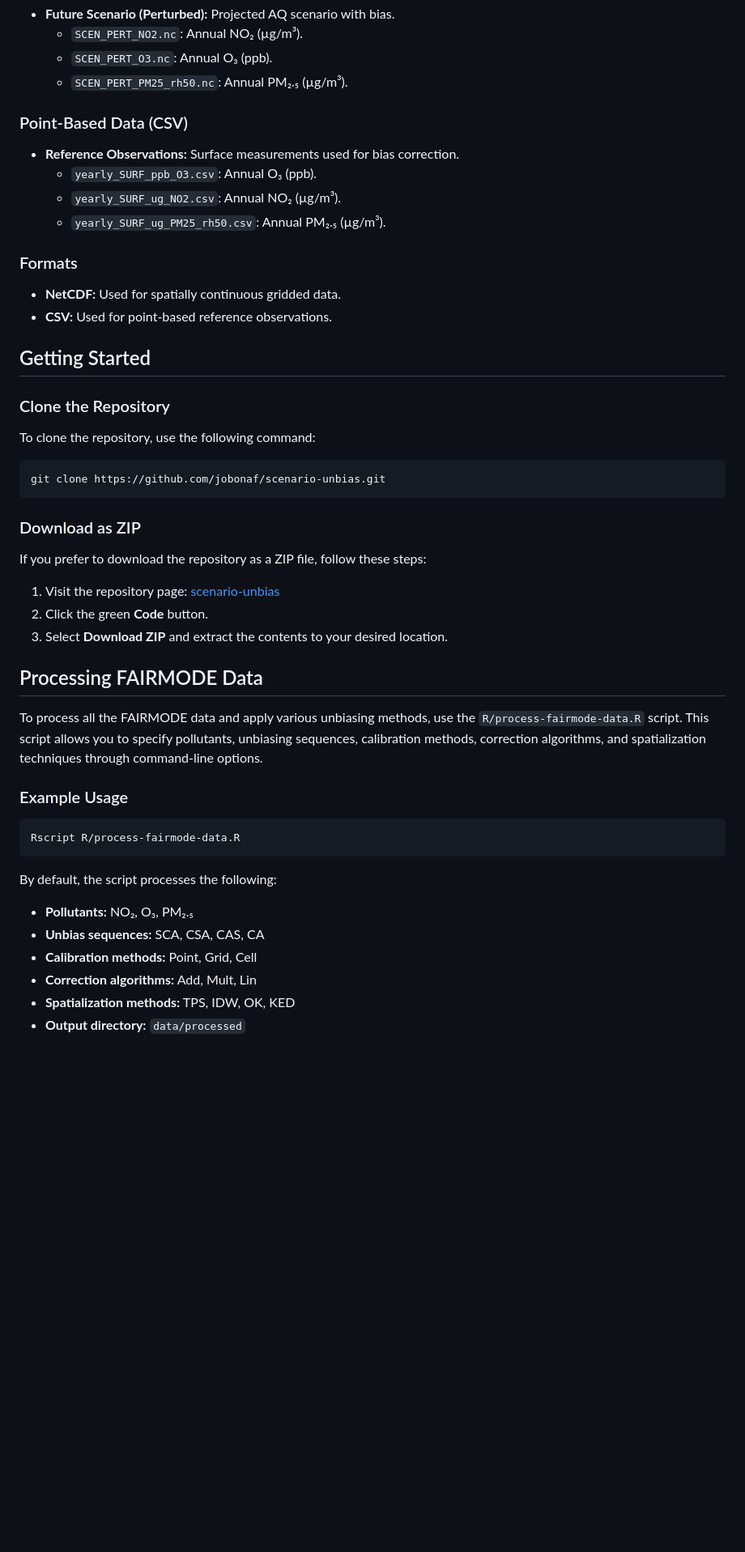
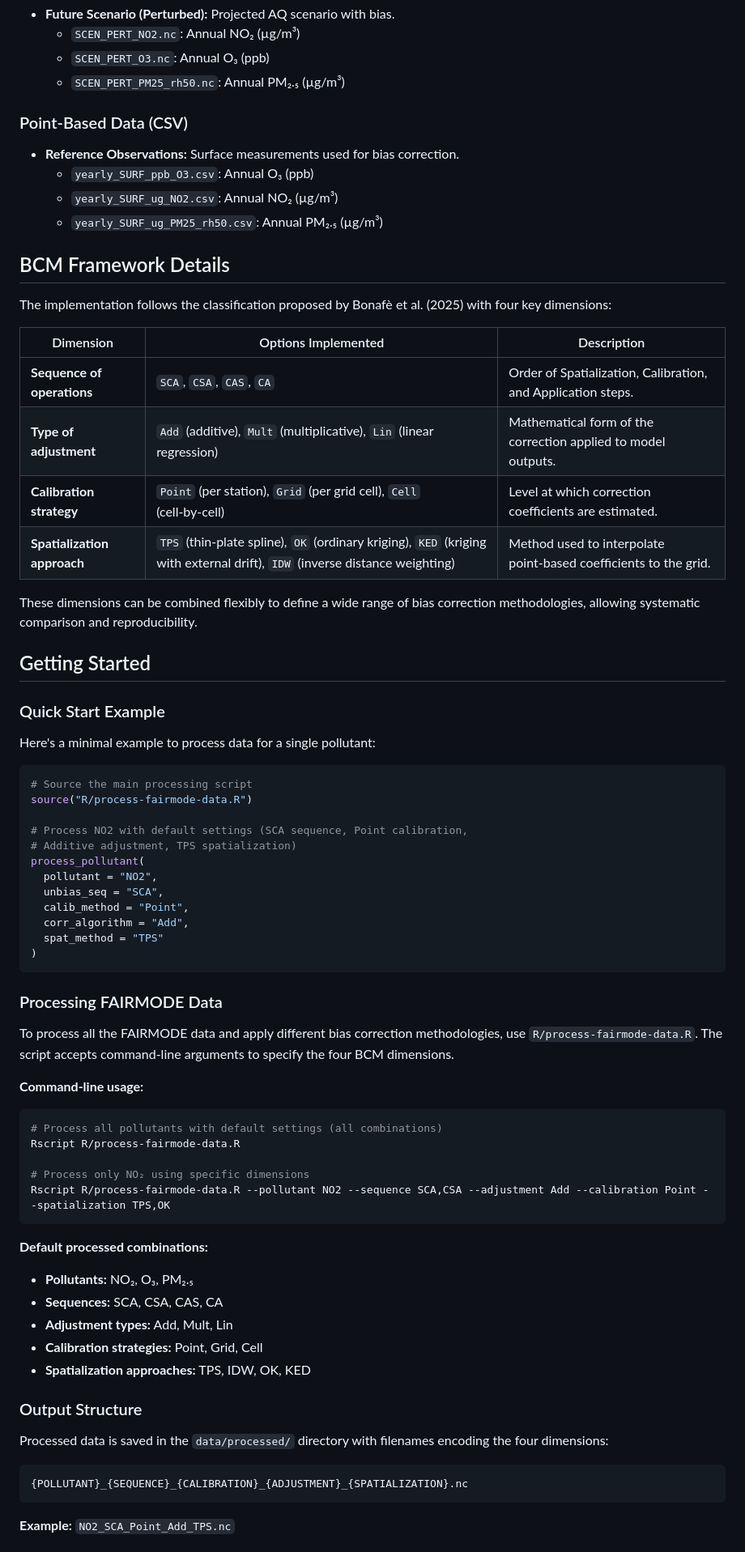
Before and after one commit to jobonaf/scenario-unbias, a Markdown page: README.md, the part around one of its changes. Shown at 81% size. Rendered like a GitHub page; blank space fills up the shorter version.

````diff
--- a/README.md
+++ b/README.md
@@ -49,49 +132,75 @@ The dataset supports the FAIRMODE WG5 exercise for AQ scenario unbiasing. It con
 - **Future Scenario (Perturbed):** Projected AQ scenario with bias.
-  - `SCEN_PERT_NO2.nc`: Annual NO₂ (µg/m³).
-  - `SCEN_PERT_O3.nc`: Annual O₃ (ppb).
-  - `SCEN_PERT_PM25_rh50.nc`: Annual PM₂.₅ (µg/m³).
+  - `SCEN_PERT_NO2.nc`: Annual NO₂ (µg/m³)
+  - `SCEN_PERT_O3.nc`: Annual O₃ (ppb)
+  - `SCEN_PERT_PM25_rh50.nc`: Annual PM₂.₅ (µg/m³)
 
 ### Point-Based Data (CSV)
 - **Reference Observations:** Surface measurements used for bias correction.
-  - `yearly_SURF_ppb_O3.csv`: Annual O₃ (ppb).
-  - `yearly_SURF_ug_NO2.csv`: Annual NO₂ (µg/m³).
-  - `yearly_SURF_ug_PM25_rh50.csv`: Annual PM₂.₅ (µg/m³).
+  - `yearly_SURF_ppb_O3.csv`: Annual O₃ (ppb)
+  - `yearly_SURF_ug_NO2.csv`: Annual NO₂ (µg/m³)
+  - `yearly_SURF_ug_PM25_rh50.csv`: Annual PM₂.₅ (µg/m³)
 
-### Formats
-- **NetCDF:** Used for spatially continuous gridded data.
-- **CSV:** Used for point-based reference observations.
+## BCM Framework Details
+
+The implementation follows the classification proposed by Bonafè et al. (2025) with four key dimensions:
+
+| Dimension | Options Implemented | Description |
+|-----------|---------------------|-------------|
+| **Sequence of operations** | `SCA`, `CSA`, `CAS`, `CA` | Order of Spatialization, Calibration, and Application steps. |
+| **Type of adjustment** | `Add` (additive), `Mult` (multiplicative), `Lin` (linear regression) | Mathematical form of the correction applied to model outputs. |
+| **Calibration strategy** | `Point` (per station), `Grid` (per grid cell), `Cell` (cell‑by‑cell) | Level at which correction coefficients are estimated. |
+| **Spatialization approach** | `TPS` (thin‑plate spline), `OK` (ordinary kriging), `KED` (kriging with external drift), `IDW` (inverse distance weighting) | Method used to interpolate point‑based coefficients to the grid. |
+
+These dimensions can be combined flexibly to define a wide range of bias correction methodologies, allowing systematic comparison and reproducibility.
 
 ## Getting Started
 
-### Clone the Repository
+### Quick Start Example
 
-To clone the repository, use the following command:
+Here's a minimal example to process data for a single pollutant:
 
-```bash
-git clone https://github.com/jobonaf/scenario-unbias.git
+```r
+# Source the main processing script
+source("R/process-fairmode-data.R")
+
+# Process NO2 with default settings (SCA sequence, Point calibration,
+# Additive adjustment, TPS spatialization)
+process_pollutant(
+  pollutant = "NO2",
+  unbias_seq = "SCA",
+  calib_method = "Point",
+  corr_algorithm = "Add",
+  spat_method = "TPS"
+)
 ```
 
-### Download as ZIP
+### Processing FAIRMODE Data
 
-If you prefer to download the repository as a ZIP file, follow these steps:
-1. Visit the repository page: [scenario-unbias](https://github.com/jobonaf/scenario-unbias)
-2. Click the green **Code** button.
-3. Select **Download ZIP** and extract the contents to your desired location.
+To process all the FAIRMODE data and apply different bias correction methodologies, use `R/process-fairmode-data.R`. The script accepts command‑line arguments to specify the four BCM dimensions.
 
-## Processing FAIRMODE Data
+**Command-line usage:**
+```bash
+# Process all pollutants with default settings (all combinations)
+Rscript R/process-fairmode-data.R
 
-To process all the FAIRMODE data and apply various unbiasing methods, use the `R/process-fairmode-data.R` script. This script allows you to specify pollutants, unbiasing sequences, calibration methods, correction algorithms, and spatialization techniques through command-line options.
-
-### Example Usage
-
-```bash
-Rscript R/process-fairmode-data.R
+# Process only NO₂ using specific dimensions
+Rscript R/process-fairmode-data.R --pollutant NO2 --sequence SCA,CSA --adjustment Add --calibration Point --spatialization TPS,OK
 ```
 
-By default, the script processes the following:
+**Default processed combinations:**
 - **Pollutants:** NO₂, O₃, PM₂.₅
-- **Unbias sequences:** SCA, CSA, CAS, CA
-- **Calibration methods:** Point, Grid, Cell
-- **Correction algorithms:** Add, Mult, Lin
-- **Spatialization methods:** TPS, IDW, OK, KED
-- **Output directory:** `data/processed`
+- **Sequences:** SCA, CSA, CAS, CA
+- **Adjustment types:** Add, Mult, Lin
+- **Calibration strategies:** Point, Grid, Cell
+- **Spatialization approaches:** TPS, IDW, OK, KED
+
+### Output Structure
+
+Processed data is saved in the `data/processed/` directory with filenames encoding the four dimensions:
+
+```
+{POLLUTANT}_{SEQUENCE}_{CALIBRATION}_{ADJUSTMENT}_{SPATIALIZATION}.nc
+```
+
+**Example:** `NO2_SCA_Point_Add_TPS.nc`
+
````
Also changed, not shown: other parts of README.md (+141 -53 lines).
